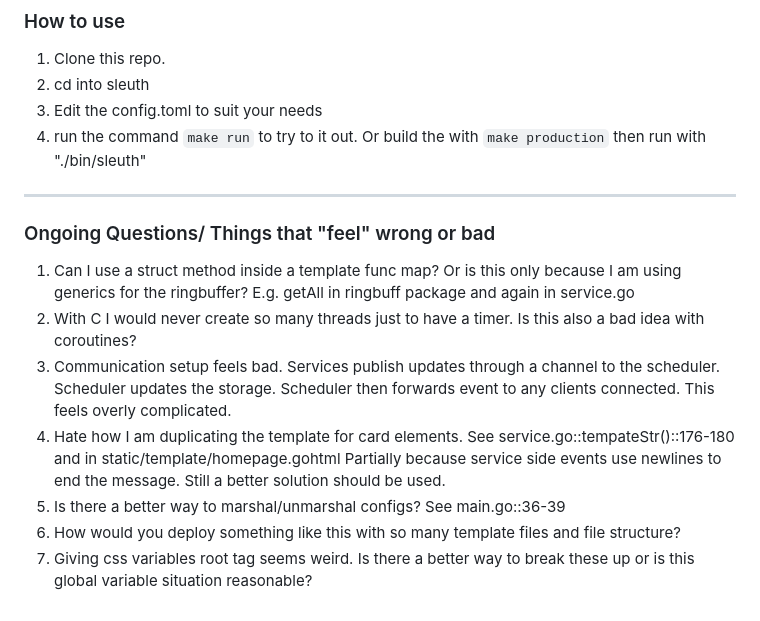
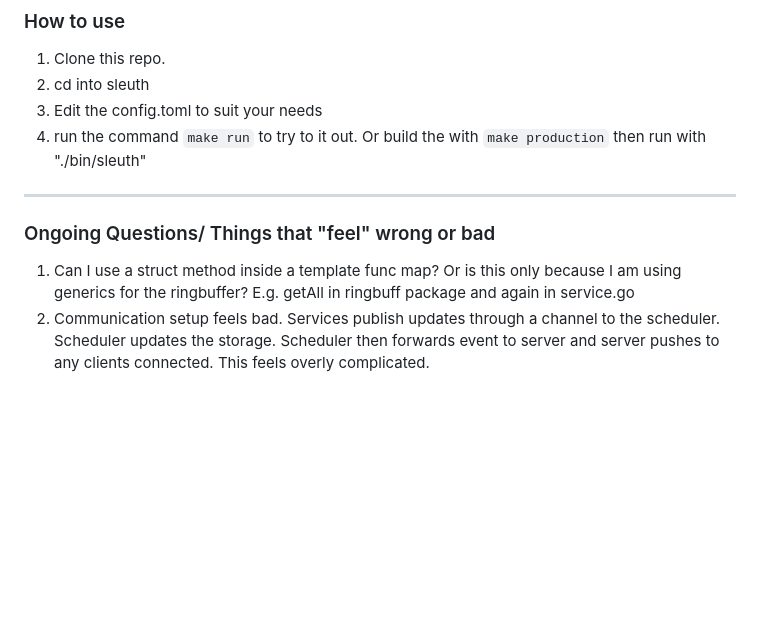
Before and after one commit to gplubeck/sleuth, a Markdown page: README.md, the part around the change printed below. Drawn GitHub-style; blank space fills up the shorter version.

````diff
--- a/README.md
+++ b/README.md
@@ -31,14 +31,9 @@ Material Dark Theme
 1. Clone this repo.
 2. cd into sleuth
 3. Edit the config.toml to suit your needs
-3. run the command ```make run``` to try to it out. Or build the with ```make production``` then run with "./bin/sleuth"
+4. run the command ```make run``` to try to it out. Or build the with ```make production``` then run with "./bin/sleuth"
 
 ---
 ### Ongoing Questions/ Things that "feel" wrong or bad
 1. Can I use a struct method inside a template func map?  Or is this only because I am using generics for the ringbuffer? E.g. getAll in ringbuff package and again in service.go
-2. With C I would never create so many threads just to have a timer.  Is this also a bad idea with coroutines?
-4. Communication setup feels bad.  Services publish updates through a channel to the scheduler.  Scheduler updates the storage.  Scheduler then forwards event to any clients connected.  This feels overly complicated.
-5. Hate how I am duplicating the template for card elements. See service.go::tempateStr()::176-180 and in static/template/homepage.gohtml Partially because service side events use newlines to end the message.  Still a better solution should be used.
-6. Is there a better way to marshal/unmarshal configs? See main.go::36-39
-7. How would you deploy something like this with so many template files and file structure?
-7. Giving css variables root tag seems weird.  Is there a better way to break these up or is this global variable situation reasonable?
+2. Communication setup feels bad.  Services publish updates through a channel to the scheduler.  Scheduler updates the storage.  Scheduler then forwards event to server and server pushes to any clients connected.  This feels overly complicated.
````
Also changed, not shown: other parts of README.md (+4 -4 lines), static/assets/dark_theme.png, static/assets/material_dark.png, 4 other files.
